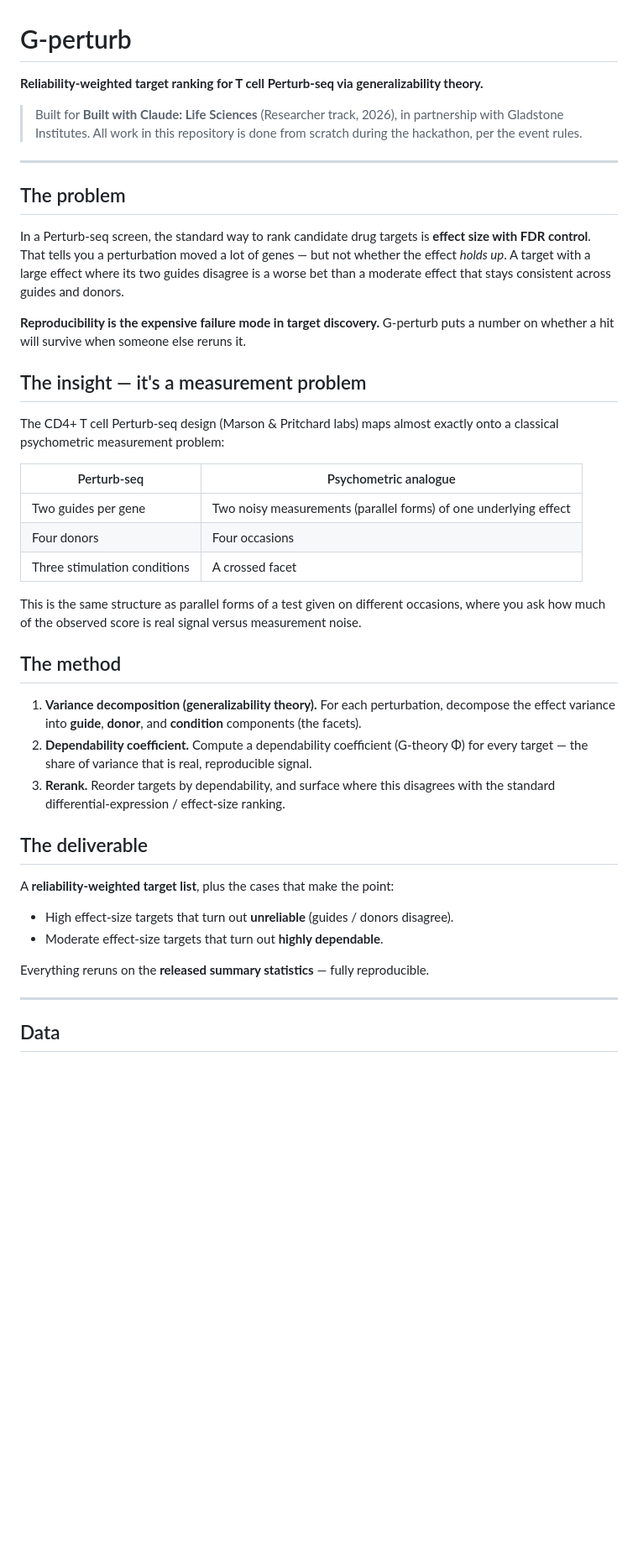
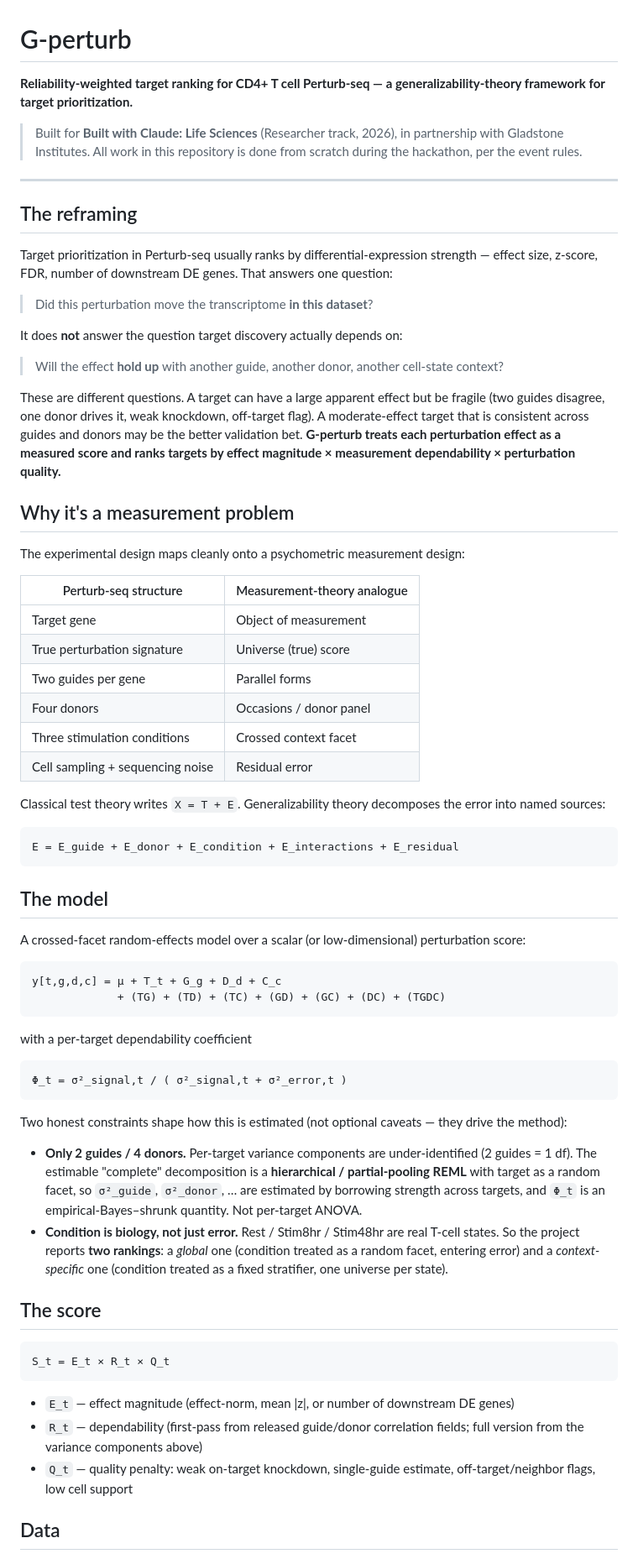
Before and after one commit to kiki830621/G-perturb, a Markdown page: README.md, the part around one of its changes. Shown at 84% size. Drawn GitHub-style; blank space fills up the shorter version.

Commit message:
docs(readme): align to full G-theory spec (crossed T×G×D×C decomposition, Φ_t, two-ranking design, data staging)

````diff
--- a/README.md
+++ b/README.md
@@ -1,45 +1,71 @@
 # G-perturb
 
-**Reliability-weighted target ranking for T cell Perturb-seq via generalizability theory.**
+**Reliability-weighted target ranking for CD4+ T cell Perturb-seq — a generalizability-theory framework for target prioritization.**
 
 > Built for **Built with Claude: Life Sciences** (Researcher track, 2026), in partnership with Gladstone Institutes. All work in this repository is done from scratch during the hackathon, per the event rules.
 
 ---
 
-## The problem
+## The reframing
 
-In a Perturb-seq screen, the standard way to rank candidate drug targets is **effect size with FDR control**. That tells you a perturbation moved a lot of genes — but not whether the effect *holds up*. A target with a large effect where its two guides disagree is a worse bet than a moderate effect that stays consistent across guides and donors.
+Target prioritization in Perturb-seq usually ranks by differential-expression strength — effect size, z-score, FDR, number of downstream DE genes. That answers one question:
 
-**Reproducibility is the expensive failure mode in target discovery.** G-perturb puts a number on whether a hit will survive when someone else reruns it.
+> Did this perturbation move the transcriptome **in this dataset**?
 
-## The insight — it's a measurement problem
+It does **not** answer the question target discovery actually depends on:
 
-The CD4+ T cell Perturb-seq design (Marson & Pritchard labs) maps almost exactly onto a classical psychometric measurement problem:
+> Will the effect **hold up** with another guide, another donor, another cell-state context?
 
-| Perturb-seq | Psychometric analogue |
-|-------------|------------------------|
-| Two guides per gene | Two noisy measurements (parallel forms) of one underlying effect |
-| Four donors | Four occasions |
-| Three stimulation conditions | A crossed facet |
+These are different questions. A target can have a large apparent effect but be fragile (two guides disagree, one donor drives it, weak knockdown, off-target flag). A moderate-effect target that is consistent across guides and donors may be the better validation bet. **G-perturb treats each perturbation effect as a measured score and ranks targets by effect magnitude × measurement dependability × perturbation quality.**
 
-This is the same structure as parallel forms of a test given on different occasions, where you ask how much of the observed score is real signal versus measurement noise.
+## Why it's a measurement problem
 
-## The method
+The experimental design maps cleanly onto a psychometric measurement design:
 
-1. **Variance decomposition (generalizability theory).** For each perturbation, decompose the effect variance into **guide**, **donor**, and **condition** components (the facets).
-2. **Dependability coefficient.** Compute a dependability coefficient (G-theory Φ) for every target — the share of variance that is real, reproducible signal.
-3. **Rerank.** Reorder targets by dependability, and surface where this disagrees with the standard differential-expression / effect-size ranking.
+| Perturb-seq structure | Measurement-theory analogue |
+|---|---|
+| Target gene | Object of measurement |
+| True perturbation signature | Universe (true) score |
+| Two guides per gene | Parallel forms |
+| Four donors | Occasions / donor panel |
+| Three stimulation conditions | Crossed context facet |
+| Cell sampling + sequencing noise | Residual error |
 
-## The deliverable
+Classical test theory writes `X = T + E`. Generalizability theory decomposes the error into named sources:
 
-A **reliability-weighted target list**, plus the cases that make the point:
+```
+E = E_guide + E_donor + E_condition + E_interactions + E_residual
+```
 
-- High effect-size targets that turn out **unreliable** (guides / donors disagree).
-- Moderate effect-size targets that turn out **highly dependable**.
+## The model
 
-Everything reruns on the **released summary statistics** — fully reproducible.
+A crossed-facet random-effects model over a scalar (or low-dimensional) perturbation score:
 
----
+```
+y[t,g,d,c] = μ + T_t + G_g + D_d + C_c
+             + (TG) + (TD) + (TC) + (GD) + (GC) + (DC) + (TGDC)
+```
+
+with a per-target dependability coefficient
+
+```
+Φ_t = σ²_signal,t / ( σ²_signal,t + σ²_error,t )
+```
+
+Two honest constraints shape how this is estimated (not optional caveats — they drive the method):
+
+- **Only 2 guides / 4 donors.** Per-target variance components are under-identified (2 guides = 1 df). The estimable "complete" decomposition is a **hierarchical / partial-pooling REML** with target as a random facet, so `σ²_guide`, `σ²_donor`, … are estimated by borrowing strength across targets, and `Φ_t` is an empirical-Bayes–shrunk quantity. Not per-target ANOVA.
+- **Condition is biology, not just error.** Rest / Stim8hr / Stim48hr are real T-cell states. So the project reports **two rankings**: a *global* one (condition treated as a random facet, entering error) and a *context-specific* one (condition treated as a fixed stratifier, one universe per state).
+
+## The score
+
+```
+S_t = E_t × R_t × Q_t
+```
+
+- `E_t` — effect magnitude (effect-norm, mean |z|, or number of downstream DE genes)
+- `R_t` — dependability (first-pass from released guide/donor correlation fields; full version from the variance components above)
+- `Q_t` — quality penalty: weak on-target knockdown, single-guide estimate, off-target/neighbor flags, low cell support
 
 ## Data
 
````
Also changed, not shown: other parts of README.md (+28 -15 lines).
